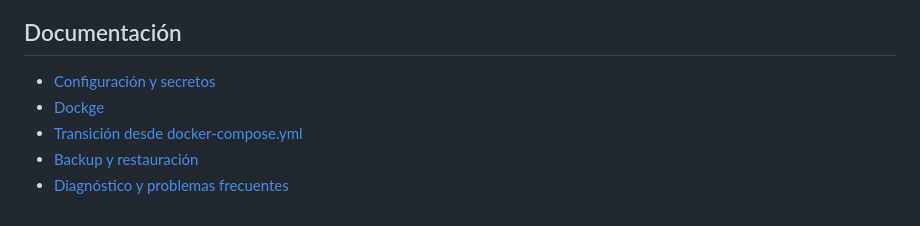
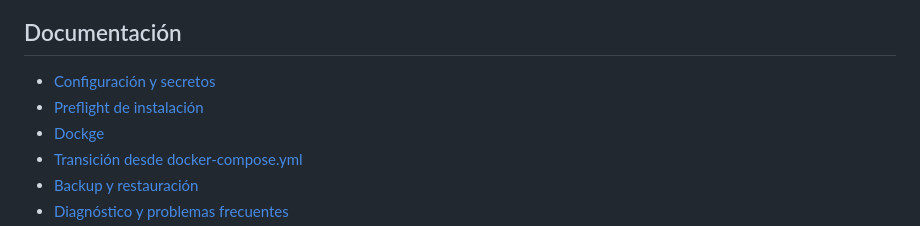
Before and after one commit to Destripador/docker-nextcloud-onlyoffice, a Markdown page: README.md, the part around the change. Drawn GitHub-style.

Commit message:
docs: link preflight guide from README

```diff
--- a/README.md
+++ b/README.md
@@ -346,6 +346,7 @@ actualizaciones automáticas de MariaDB ni salte versiones mayores. Procedimient
 ## Documentación
 
 - [Configuración y secretos](docs/configuration.md)
+- [Preflight de instalación](docs/preflight.md)
 - [Dockge](docs/dockge.md)
 - [Transición desde docker-compose.yml](docs/migration-compose.md)
 - [Backup y restauración](docs/backup-restore.md)
```
